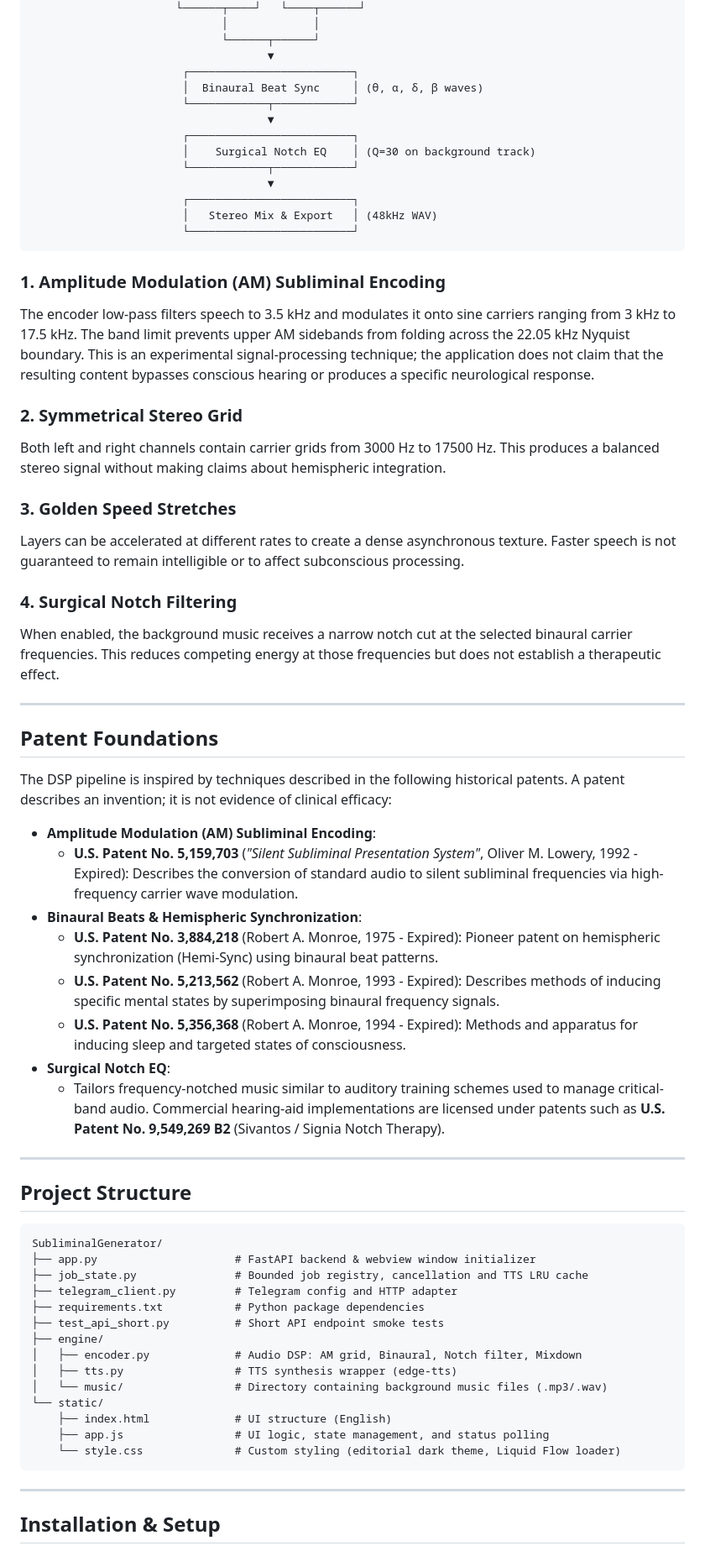
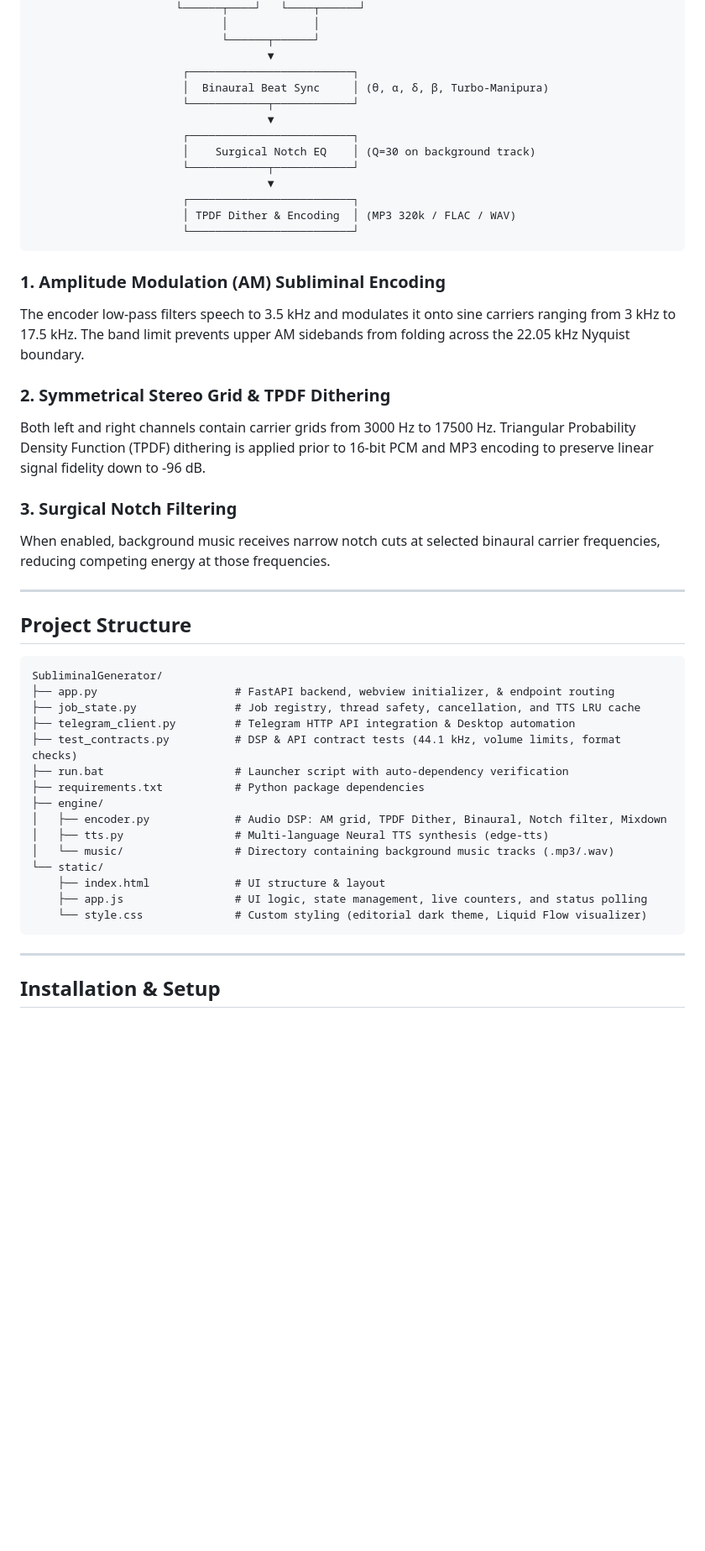
Before and after one commit to Bergschloss/NeuroCode, a Markdown page: README.md, the part around one of its changes. Shown at 84% size. Rendered like a GitHub page; blank space fills up the shorter version.

Commit message:
Update documentation in README.md with MP3 320k TPDF Dither, Lossless FLAC, live word count, and layer limits

````diff
--- a/README.md
+++ b/README.md
@@ -58,7 +61,7 @@ The entire application runs as a standalone desktop suite (using `pywebview` and
                              └──────┬──────┘
                                     ▼
                        ┌─────────────────────────┐
-                       │  Binaural Beat Sync     │ (θ, α, δ, β waves)
+                       │  Binaural Beat Sync     │ (θ, α, δ, β, Turbo-Manipura)
                        └────────────┬────────────┘
                                     ▼
                        ┌─────────────────────────┐
@@ -66,36 +69,18 @@ The entire application runs as a standalone desktop suite (using `pywebview` and
                        └────────────┬────────────┘
                                     ▼
                        ┌─────────────────────────┐
-                       │   Stereo Mix & Export   │ (48kHz WAV)
+                       │ TPDF Dither & Encoding  │ (MP3 320k / FLAC / WAV)
                        └─────────────────────────┘
 ```
 
 ### 1. Amplitude Modulation (AM) Subliminal Encoding
-The encoder low-pass filters speech to 3.5 kHz and modulates it onto sine carriers ranging from 3 kHz to 17.5 kHz. The band limit prevents upper AM sidebands from folding across the 22.05 kHz Nyquist boundary. This is an experimental signal-processing technique; the application does not claim that the resulting content bypasses conscious hearing or produces a specific neurological response.
+The encoder low-pass filters speech to 3.5 kHz and modulates it onto sine carriers ranging from 3 kHz to 17.5 kHz. The band limit prevents upper AM sidebands from folding across the 22.05 kHz Nyquist boundary.
 
-### 2. Symmetrical Stereo Grid
-Both left and right channels contain carrier grids from 3000 Hz to 17500 Hz. This produces a balanced stereo signal without making claims about hemispheric integration.
+### 2. Symmetrical Stereo Grid & TPDF Dithering
+Both left and right channels contain carrier grids from 3000 Hz to 17500 Hz. Triangular Probability Density Function (TPDF) dithering is applied prior to 16-bit PCM and MP3 encoding to preserve linear signal fidelity down to -96 dB.
 
-### 3. Golden Speed Stretches
-Layers can be accelerated at different rates to create a dense asynchronous texture. Faster speech is not guaranteed to remain intelligible or to affect subconscious processing.
-
-### 4. Surgical Notch Filtering
-When enabled, the background music receives a narrow notch cut at the selected binaural carrier frequencies. This reduces competing energy at those frequencies but does not establish a therapeutic effect.
-
----
-
-## Patent Foundations
-
-The DSP pipeline is inspired by techniques described in the following historical patents. A patent describes an invention; it is not evidence of clinical efficacy:
-
-- **Amplitude Modulation (AM) Subliminal Encoding**:
-  - **U.S. Patent No. 5,159,703** (*"Silent Subliminal Presentation System"*, Oliver M. Lowery, 1992 - Expired): Describes the conversion of standard audio to silent subliminal frequencies via high-frequency carrier wave modulation.
-- **Binaural Beats & Hemispheric Synchronization**:
-  - **U.S. Patent No. 3,884,218** (Robert A. Monroe, 1975 - Expired): Pioneer patent on hemispheric synchronization (Hemi-Sync) using binaural beat patterns.
-  - **U.S. Patent No. 5,213,562** (Robert A. Monroe, 1993 - Expired): Describes methods of inducing specific mental states by superimposing binaural frequency signals.
-  - **U.S. Patent No. 5,356,368** (Robert A. Monroe, 1994 - Expired): Methods and apparatus for inducing sleep and targeted states of consciousness.
-- **Surgical Notch EQ**:
-  - Tailors frequency-notched music similar to auditory training schemes used to manage critical-band audio. Commercial hearing-aid implementations are licensed under patents such as **U.S. Patent No. 9,549,269 B2** (Sivantos / Signia Notch Therapy).
+### 3. Surgical Notch Filtering
+When enabled, background music receives narrow notch cuts at selected binaural carrier frequencies, reducing competing energy at those frequencies.
 
 ---
 
@@ -103,19 +88,20 @@ The DSP pipeline is inspired by techniques described in the following historical
 
 ```
 SubliminalGenerator/
-├── app.py                     # FastAPI backend & webview window initializer
-├── job_state.py               # Bounded job registry, cancellation and TTS LRU cache
-├── telegram_client.py         # Telegram config and HTTP adapter
+├── app.py                     # FastAPI backend, webview initializer, & endpoint routing
+├── job_state.py               # Job registry, thread safety, cancellation, and TTS LRU cache
+├── telegram_client.py         # Telegram HTTP API integration & Desktop automation
+├── test_contracts.py          # DSP & API contract tests (44.1 kHz, volume limits, format checks)
+├── run.bat                    # Launcher script with auto-dependency verification
 ├── requirements.txt           # Python package dependencies
-├── test_api_short.py          # Short API endpoint smoke tests
 ├── engine/
-│   ├── encoder.py             # Audio DSP: AM grid, Binaural, Notch filter, Mixdown
-│   ├── tts.py                 # TTS synthesis wrapper (edge-tts)
-│   └── music/                 # Directory containing background music files (.mp3/.wav)
+│   ├── encoder.py             # Audio DSP: AM grid, TPDF Dither, Binaural, Notch filter, Mixdown
+│   ├── tts.py                 # Multi-language Neural TTS synthesis (edge-tts)
+│   └── music/                 # Directory containing background music tracks (.mp3/.wav)
 └── static/
-    ├── index.html             # UI structure (English)
-    ├── app.js                 # UI logic, state management, and status polling
-    └── style.css              # Custom styling (editorial dark theme, Liquid Flow loader)
+    ├── index.html             # UI structure & layout
+    ├── app.js                 # UI logic, state management, live counters, and status polling
+    └── style.css              # Custom styling (editorial dark theme, Liquid Flow visualizer)
 ```
 
 ---
````
Also changed, not shown: other parts of README.md (+18 -31 lines).
